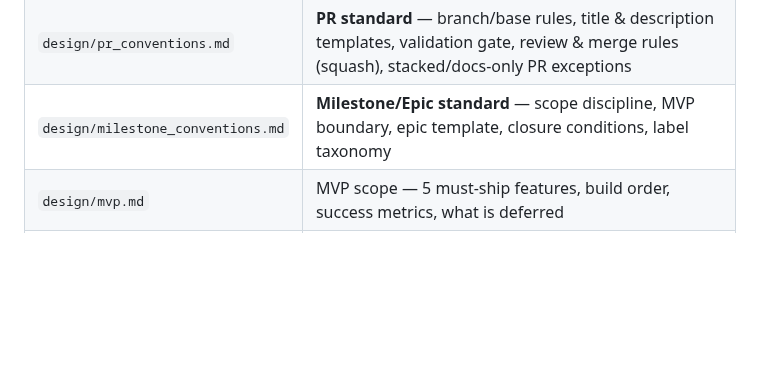
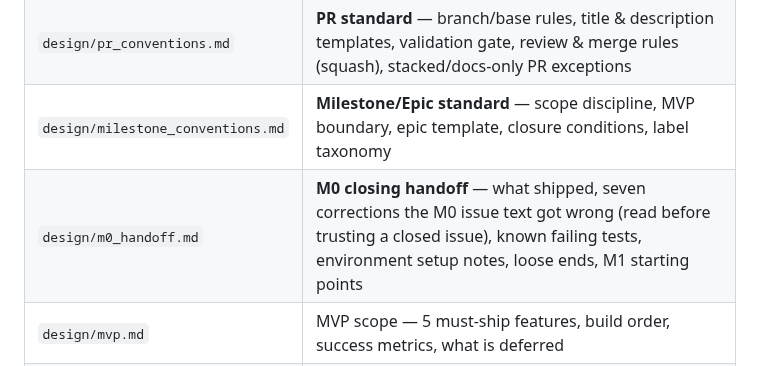
Before and after one commit to NoaMcDa/Fantastic, a Markdown page: CLAUDE.md, the part around the change. Rendered like a GitHub page; blank space fills up the shorter version.

```diff
--- a/CLAUDE.md
+++ b/CLAUDE.md
@@ -17,6 +17,7 @@ All design decisions are documented in `design/`. Read these before making archi
 | `design/issue_conventions.md` | **Issue authoring standard** — atomicity rules, branch/commit naming, label taxonomy, implementation description guidelines (API contracts, business logic, integration points), issue template, quality gates |
 | `design/pr_conventions.md` | **PR standard** — branch/base rules, title & description templates, validation gate, review & merge rules (squash), stacked/docs-only PR exceptions |
 | `design/milestone_conventions.md` | **Milestone/Epic standard** — scope discipline, MVP boundary, epic template, closure conditions, label taxonomy |
+| `design/m0_handoff.md` | **M0 closing handoff** — what shipped, seven corrections the M0 issue text got wrong (read before trusting a closed issue), known failing tests, environment setup notes, loose ends, M1 starting points |
 | `design/mvp.md` | MVP scope — 5 must-ship features, build order, success metrics, what is deferred |
 | `design/architecture.md` | Layer model, Isar schemas, Riverpod provider hierarchy, OCR pipeline, data flow, routing |
 | `design/base_design.md` | SOLID abstractions — repository interfaces, service contracts, domain models, Result<T> pattern |
```
Also changed, not shown: design/m0_handoff.md (added, +138 -0 lines).
